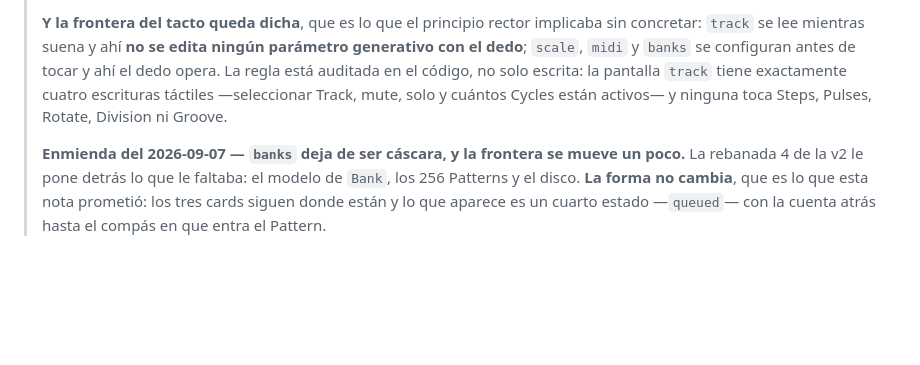
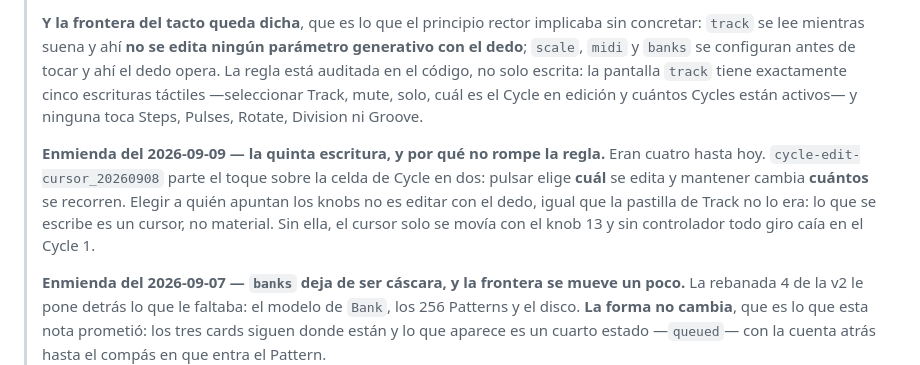
Before and after one commit to hernanflores/torax-h0, a Markdown page: conductor/product.md, the part around the change. GitHub-like rendering; blank space fills up the shorter version.

Commit message:
docs(conductor): Synchronize docs for track 'En pantalla no se puede elegir qué Cycle se edita'
Co-Authored-By: Claude Opus 5 <noreply@anthropic.com>

```diff
--- a/conductor/product.md
+++ b/conductor/product.md
@@ -186,9 +186,18 @@ El motor por capas: **Shape** decide *cuándo* y con qué densidad ocurren event
 > implicaba sin concretar: `track` se lee mientras suena y ahí **no se edita
 > ningún parámetro generativo con el dedo**; `scale`, `midi` y `banks` se
 > configuran antes de tocar y ahí el dedo opera. La regla está auditada en el
-> código, no solo escrita: la pantalla `track` tiene exactamente cuatro
-> escrituras táctiles —seleccionar Track, mute, solo y cuántos Cycles están
-> activos— y ninguna toca Steps, Pulses, Rotate, Division ni Groove.
+> código, no solo escrita: la pantalla `track` tiene exactamente cinco
+> escrituras táctiles —seleccionar Track, mute, solo, cuál es el Cycle en
+> edición y cuántos Cycles están activos— y ninguna toca Steps, Pulses, Rotate,
+> Division ni Groove.
+>
+> **Enmienda del 2026-09-09 — la quinta escritura, y por qué no rompe la
+> regla.** Eran cuatro hasta hoy. `cycle-edit-cursor_20260908` parte el toque
+> sobre la celda de Cycle en dos: pulsar elige **cuál** se edita y mantener
+> cambia **cuántos** se recorren. Elegir a quién apuntan los knobs no es editar
+> con el dedo, igual que la pastilla de Track no lo era: lo que se escribe es un
+> cursor, no material. Sin ella, el cursor solo se movía con el knob 13 y sin
+> controlador todo giro caía en el Cycle 1.
 >
 > **Enmienda del 2026-09-07 — `banks` deja de ser cáscara, y la frontera se
 > mueve un poco.** La rebanada 4 de la v2 le pone detrás lo que le faltaba: el
```
